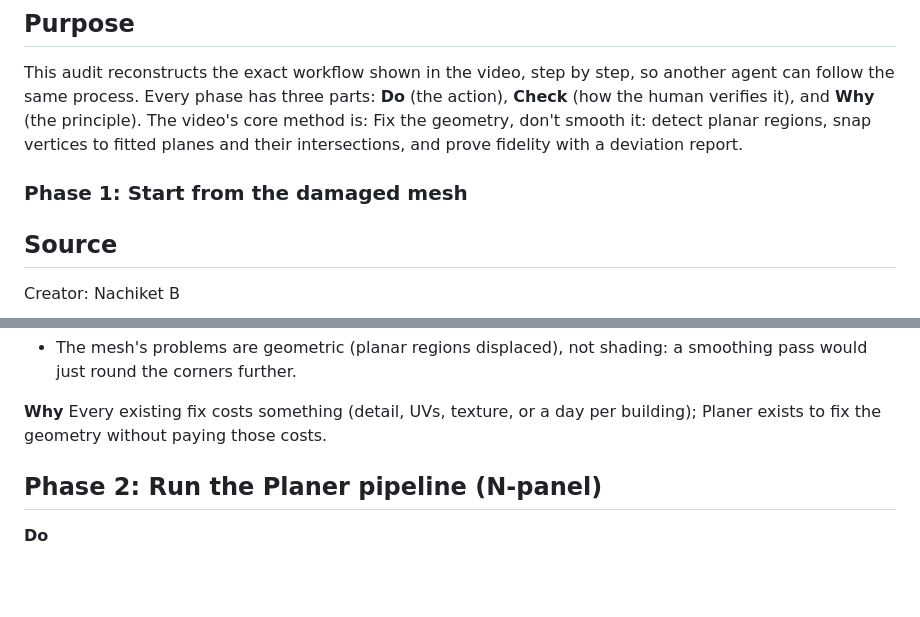
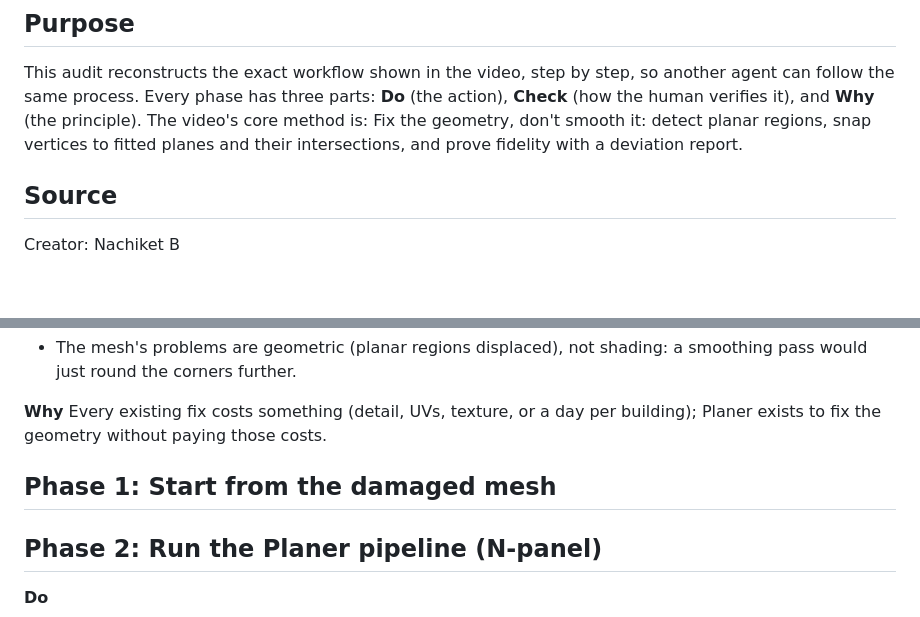
Before and after one commit to Emperiusm/skill_library, a Markdown page: skills/fix-lumpy-photogrammetry-meshes/SKILL.md, 2 parts joined by grey strips. GitHub-like rendering; blank space fills up the shorter version.

Commit message:
Update 20 skill files with revised versions

```diff
--- a/skills/fix-lumpy-photogrammetry-meshes/SKILL.md
+++ b/skills/fix-lumpy-photogrammetry-meshes/SKILL.md
@@ -8,7 +8,6 @@ description: "Fix lumpy photogrammetry meshes in Blender the Planer way: detect
 ## Purpose
 
 This audit reconstructs the exact workflow shown in the video, step by step, so another agent can follow the same process. Every phase has three parts: **Do** (the action), **Check** (how the human verifies it), and **Why** (the principle). The video's core method is: Fix the geometry, don't smooth it: detect planar regions, snap vertices to fitted planes and their intersections, and prove fidelity with a deviation report.
-### Phase 1: Start from the damaged mesh
 
 ## Source
 
@@ -43,6 +42,8 @@ viewport orbiting the result (per the author's comment).
 **Why**
 Every existing fix costs something (detail, UVs, texture, or a day per building);
 Planer exists to fix the geometry without paying those costs.
+
+## Phase 1: Start from the damaged mesh
 
 ## Phase 2: Run the Planer pipeline (N-panel)
 
```
